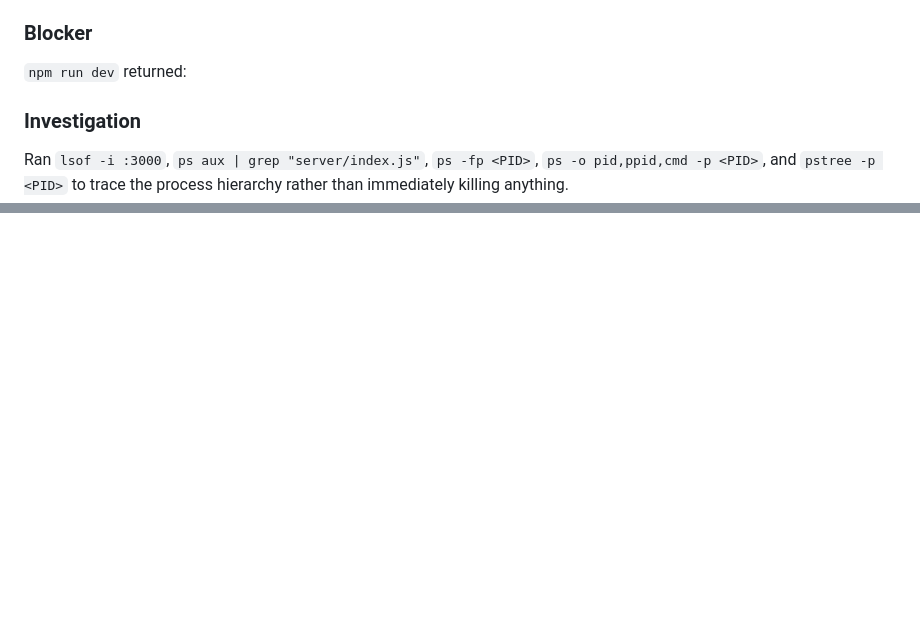
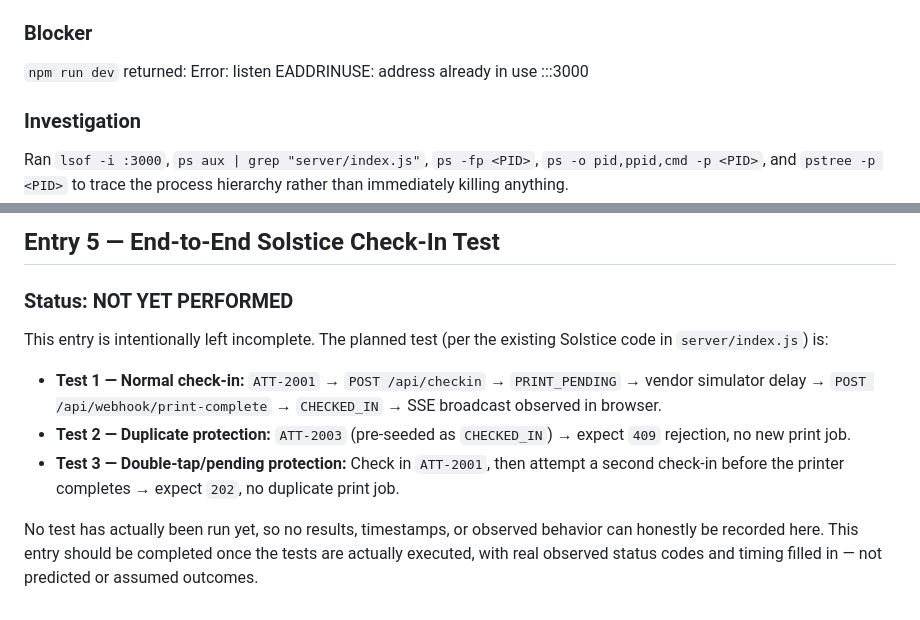
Before and after one commit to pearlnkosi306/Solstice-Event-Co.-Admission-Prototype, a Markdown page: docs/pivot/PIVOT_JOURNAL.md, 2 parts joined by grey strips. GitHub-like rendering; blank space fills up the shorter version.

```diff
--- a/docs/pivot/PIVOT_JOURNAL.md
+++ b/docs/pivot/PIVOT_JOURNAL.md
@@ -50,6 +50,7 @@ Components present: `package.json`, `public/`, `server/index.js`, `server/store.
 
 ### Blocker
 `npm run dev` returned:
+Error: listen EADDRINUSE: address already in use :::3000
 
 ### Investigation
 Ran `lsof -i :3000`, `ps aux | grep "server/index.js"`, `ps -fp <PID>`, `ps -o pid,ppid,cmd -p <PID>`, and `pstree -p <PID>` to trace the process hierarchy rather than immediately killing anything.
@@ -83,0 +144,11 @@ Running:
+## Entry 5 — End-to-End Solstice Check-In Test
+
+### Status: NOT YET PERFORMED
+
+This entry is intentionally left incomplete. The planned test (per the existing Solstice code in `server/index.js`) is:
+
+- **Test 1 — Normal check-in:** `ATT-2001` → `POST /api/checkin` → `PRINT_PENDING` → vendor simulator delay → `POST /api/webhook/print-complete` → `CHECKED_IN` → SSE broadcast observed in browser.
+- **Test 2 — Duplicate protection:** `ATT-2003` (pre-seeded as `CHECKED_IN`) → expect `409` rejection, no new print job.
+- **Test 3 — Double-tap/pending protection:** Check in `ATT-2001`, then attempt a second check-in before the printer completes → expect `202`, no duplicate print job.
+
+No test has actually been run yet, so no results, timestamps, or observed behavior can honestly be recorded here. This entry should be completed once the tests are actually executed, with real observed status codes and timing filled in — not predicted or assumed outcomes.
```
Also changed, not shown: other parts of docs/pivot/PIVOT_JOURNAL.md (+59 -0 lines).
